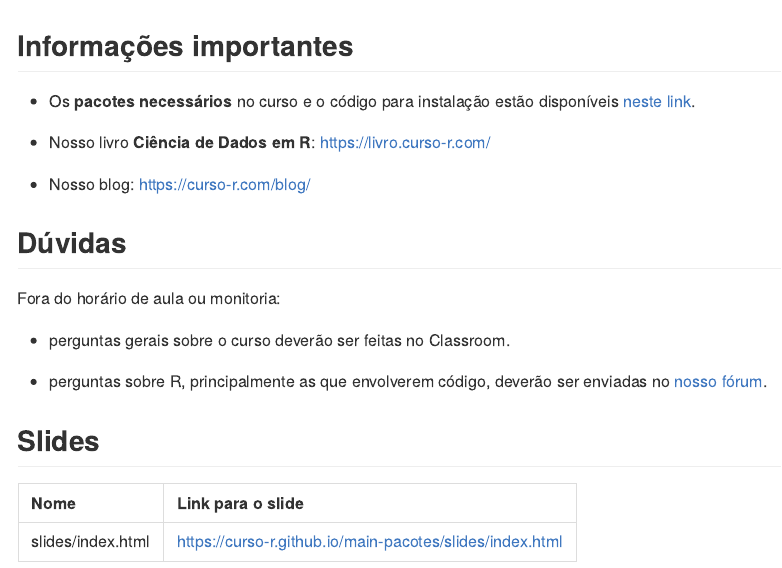
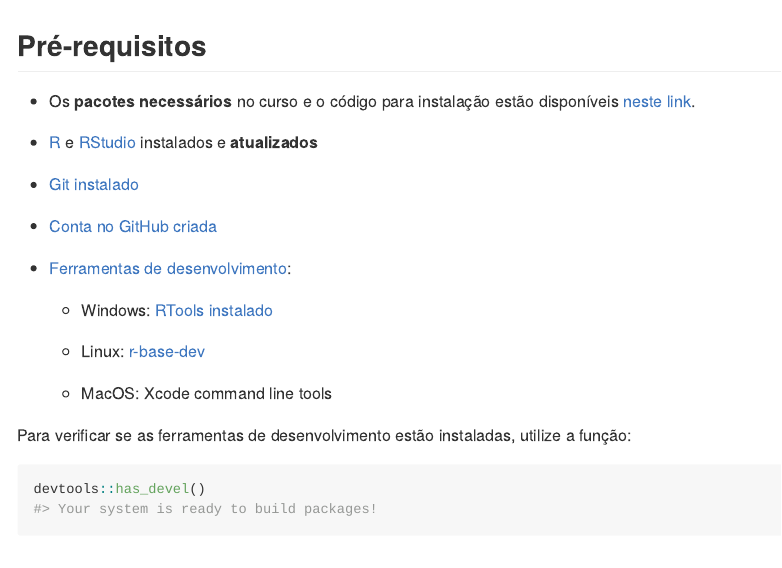
Before and after one commit to curso-r/202104-pacotes, an R Markdown document (README.Rmd): the page in a window 1100 px wide, from its top. The pictures show the output file README.md that the author committed with the source, drawn offline in the style of GitHub.

Commit message:
atualiza readme

````diff
--- a/README.Rmd
+++ b/README.Rmd
@@ -18,14 +18,32 @@ main_repo <- "main-pacotes"
 turma <- "202104-pacotes"
 ```
 
-## Informações importantes
+## Pré-requisitos
 
 
 - Os **pacotes necessários** no curso e o código para instalação estão disponíveis [neste link](https://github.com/curso-r/main-pacotes#pacotes-necess%C3%A1rios).
 
-- Nosso livro **Ciência de Dados em R**: [https://livro.curso-r.com/](https://livro.curso-r.com/)
 
-- Nosso blog: [https://curso-r.com/blog/](https://curso-r.com/blog/)
+- [R](https://livro.curso-r.com/1-1-instalacao-do-r.html) e [RStudio](https://livro.curso-r.com/1-1-instalacao-do-r.html) instalados e **atualizados**
+
+- [Git instalado](https://git-scm.com/)
+
+- [Conta no GitHub criada](https://github.com/)
+
+- [Ferramentas de desenvolvimento](https://r-pkgs.org/setup.html#setup-tools):
+
+  - Windows: [RTools instalado](https://livro.curso-r.com/1-3-instalacao-adicionais.html#rtools)
+
+  - Linux: [r-base-dev](https://livro.curso-r.com/1-3-instalacao-adicionais.html#rtools)
+
+  - MacOS: Xcode command line tools
+
+Para verificar se as ferramentas de desenvolvimento estão instaladas, utilize a função:
+
+```r
+devtools::has_devel()
+#> Your system is ready to build packages!
+```
 
 ## Dúvidas
 
````
Also changed, not shown: README.md, README.Rmd (8 more changed lines).
